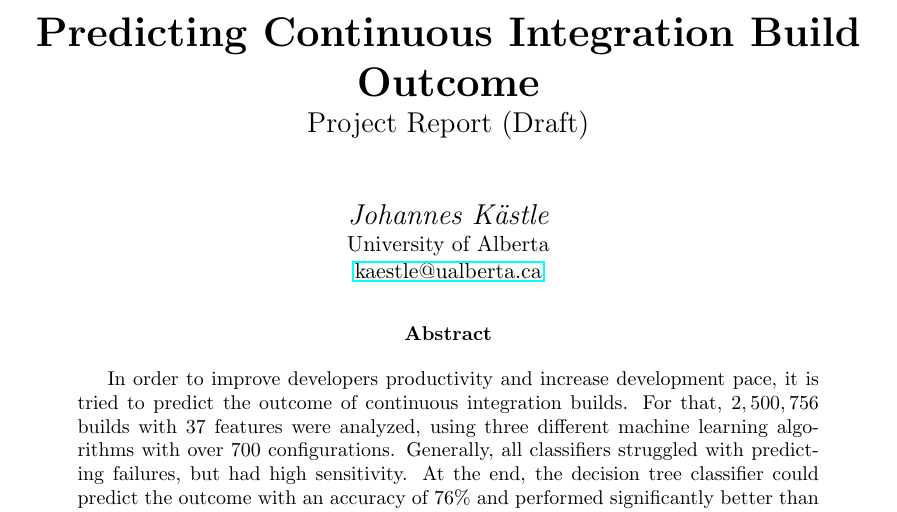
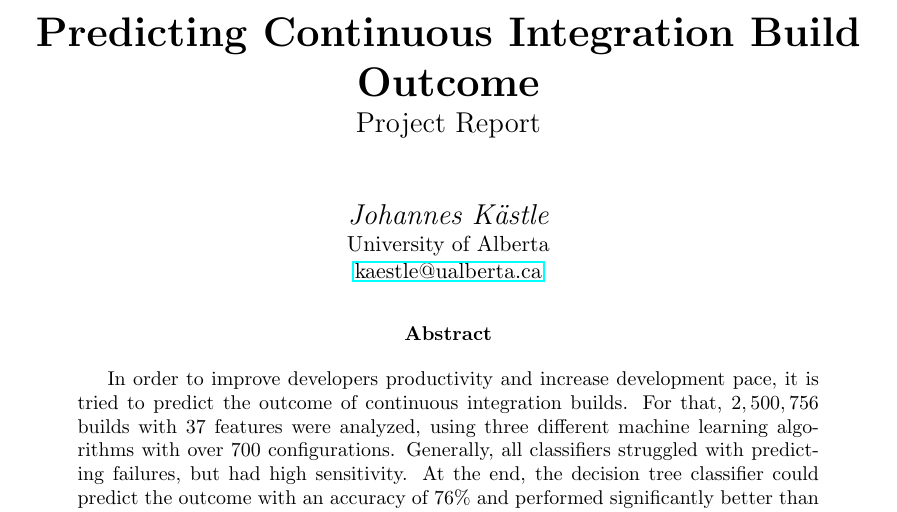
Before and after one commit to jodokae/cmput551-mini-project, a LaTeX paper (tex/mini-project.tex): part of page 1 of 9, cut so that both start at the same text. Compiled offline with pdfLaTeX.

Commit message:
remove draft annotation

```diff
--- a/tex/mini-project.tex
+++ b/tex/mini-project.tex
@@ -36,7 +36,7 @@
 
 	\begin{center}
 	{\huge\bfseries Predicting Continuous Integration Build Outcome \par}
-	{\Large Project Report (Draft)\par}
+	{\Large Project Report\par}
 
 	\vspace{1cm}
 	{\Large\itshape Johannes Kästle\par}
```
Also changed, not shown: report/mini-project.pdf.
